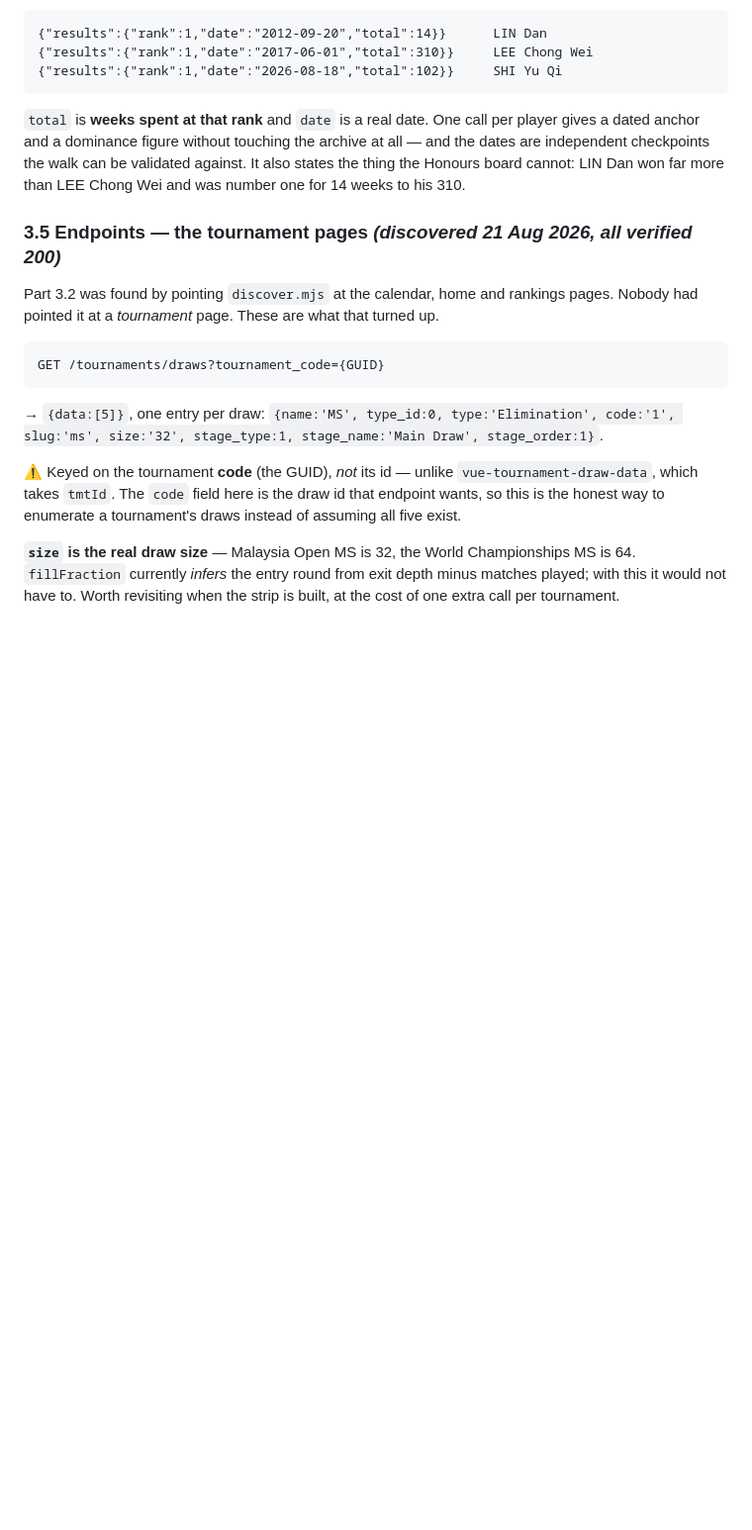
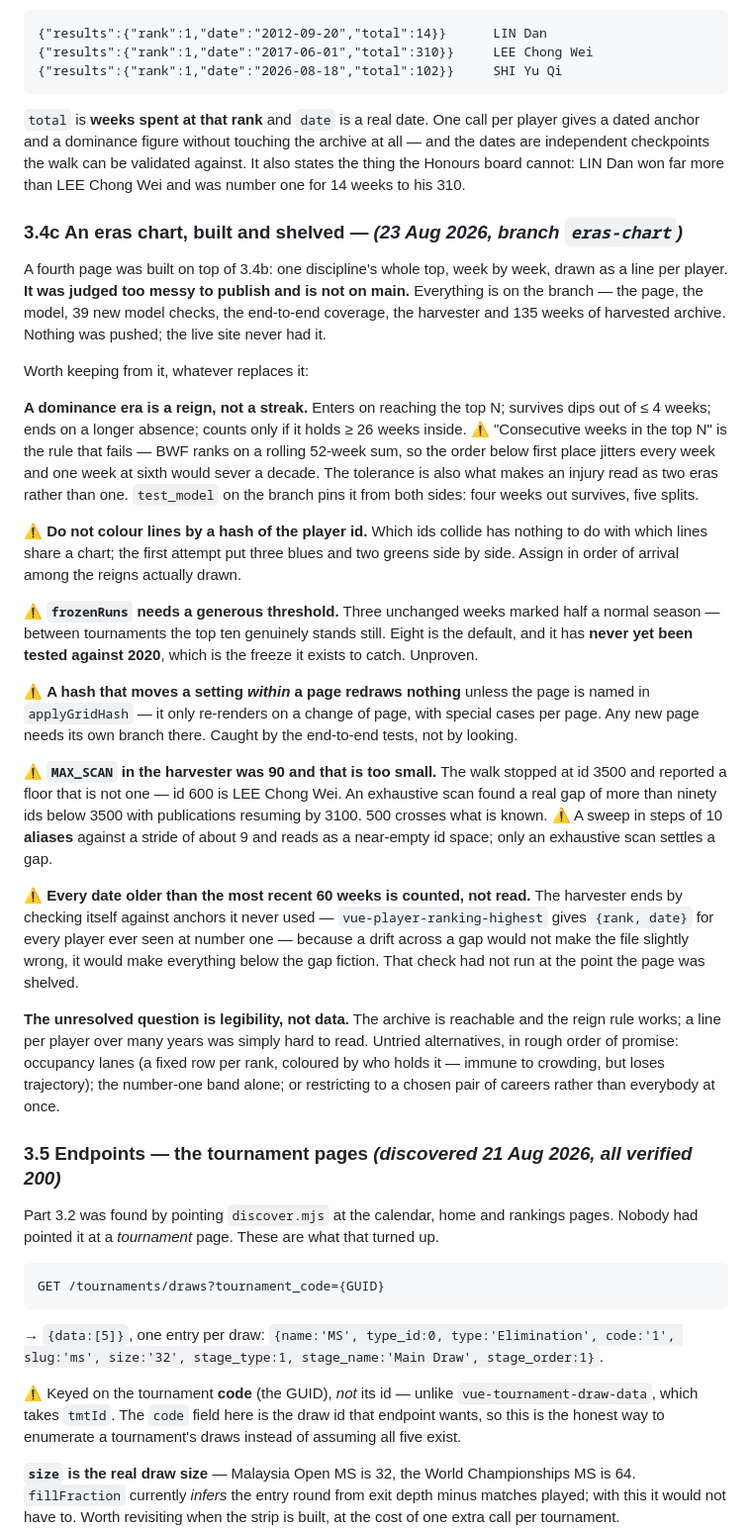
Before and after one commit to carefulCamel61097/badminton-tracker, a Markdown page: HANDOVER.md, the part around the change. Shown at 99% size. Drawn GitHub-style; blank space fills up the shorter version.

Commit message:
Note where the eras chart went, and what it learned
The chart itself is on branch eras-chart and stays there: it was too messy to
read. What it found out along the way is worth keeping on main, because the
next attempt will hit the same things — the reign rule and why a streak rule
fails, the id-space gap that stopped the walk, the aliasing that hides it, and
the fact that every date older than sixty weeks is counted rather than read.

Co-Authored-By: Claude Opus 5 <noreply@anthropic.com>

```diff
--- a/HANDOVER.md
+++ b/HANDOVER.md
@@ -1085,6 +1085,57 @@ dated anchor and a dominance figure without touching the archive at all — and
 independent checkpoints the walk can be validated against. It also states the thing the
 Honours board cannot: LIN Dan won far more than LEE Chong Wei and was number one for 14 weeks
 to his 310.
+
+### 3.4c An eras chart, built and shelved — *(23 Aug 2026, branch `eras-chart`)*
+
+A fourth page was built on top of 3.4b: one discipline's whole top, week by week,
+drawn as a line per player. **It was judged too messy to publish and is not on
+main.** Everything is on the branch — the page, the model, 39 new model checks, the
+end-to-end coverage, the harvester and 135 weeks of harvested archive. Nothing was
+pushed; the live site never had it.
+
+Worth keeping from it, whatever replaces it:
+
+**A dominance era is a reign, not a streak.** Enters on reaching the top N; survives
+dips out of ≤ 4 weeks; ends on a longer absence; counts only if it holds ≥ 26 weeks
+inside. ⚠️ "Consecutive weeks in the top N" is the rule that fails — BWF ranks on a
+rolling 52-week sum, so the order below first place jitters every week and one week at
+sixth would sever a decade. The tolerance is also what makes an injury read as two
+eras rather than one. `test_model` on the branch pins it from both sides: four weeks
+out survives, five splits.
+
+⚠️ **Do not colour lines by a hash of the player id.** Which ids collide has nothing
+to do with which lines share a chart; the first attempt put three blues and two greens
+side by side. Assign in order of arrival among the reigns actually drawn.
+
+⚠️ **`frozenRuns` needs a generous threshold.** Three unchanged weeks marked half a
+normal season — between tournaments the top ten genuinely stands still. Eight is the
+default, and it has **never yet been tested against 2020**, which is the freeze it
+exists to catch. Unproven.
+
+⚠️ **A hash that moves a setting *within* a page redraws nothing** unless the page is
+named in `applyGridHash` — it only re-renders on a change of page, with special cases
+per page. Any new page needs its own branch there. Caught by the end-to-end tests, not
+by looking.
+
+⚠️ **`MAX_SCAN` in the harvester was 90 and that is too small.** The walk stopped at id
+3500 and reported a floor that is not one — id 600 is LEE Chong Wei. An exhaustive scan
+found a real gap of more than ninety ids below 3500 with publications resuming by 3100.
+500 crosses what is known. ⚠️ A sweep in steps of 10 **aliases** against a stride of
+about 9 and reads as a near-empty id space; only an exhaustive scan settles a gap.
+
+⚠️ **Every date older than the most recent 60 weeks is counted, not read.** The
+harvester ends by checking itself against anchors it never used —
+`vue-player-ranking-highest` gives `{rank, date}` for every player ever seen at number
+one — because a drift across a gap would not make the file slightly wrong, it would
+make everything below the gap fiction. That check had not run at the point the page was
+shelved.
+
+**The unresolved question is legibility, not data.** The archive is reachable and the
+reign rule works; a line per player over many years was simply hard to read. Untried
+alternatives, in rough order of promise: occupancy lanes (a fixed row per rank, coloured
+by who holds it — immune to crowding, but loses trajectory); the number-one band alone;
+or restricting to a chosen pair of careers rather than everybody at once.
 
 ### 3.5 Endpoints — the tournament pages *(discovered 21 Aug 2026, all verified 200)*
 
```
